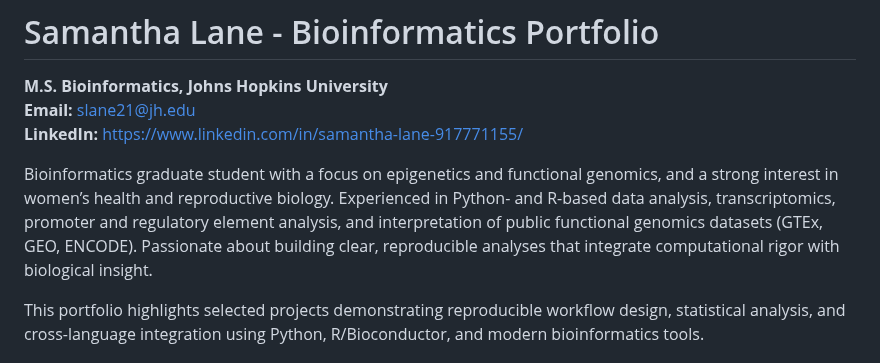
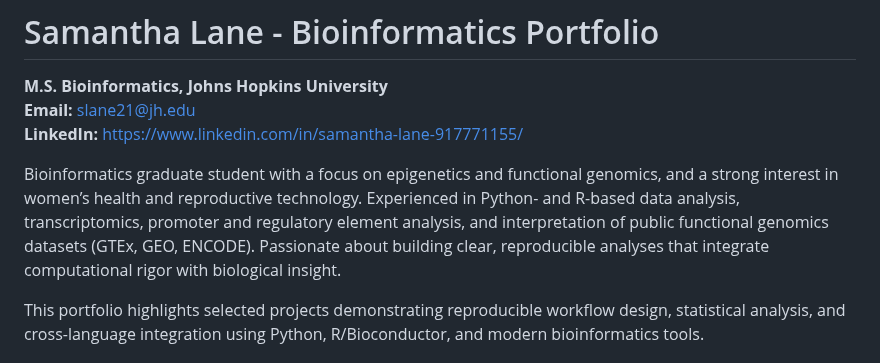
Before and after one commit to splane00/sami-lane-portfolio, a Markdown page: README.md, the part around the change. Drawn GitHub-style.

```diff
--- a/README.md
+++ b/README.md
@@ -3,7 +3,7 @@
 **Email:** slane21@jh.edu
 **LinkedIn:** https://www.linkedin.com/in/samantha-lane-917771155/
 
-Bioinformatics graduate student with a focus on epigenetics and functional genomics, and a strong interest in women’s health and reproductive biology. Experienced in Python- and R-based data analysis, transcriptomics, promoter and regulatory element analysis, and interpretation of public functional genomics datasets (GTEx, GEO, ENCODE). Passionate about building clear, reproducible analyses that integrate computational rigor with biological insight.
+Bioinformatics graduate student with a focus on epigenetics and functional genomics, and a strong interest in women’s health and reproductive technology. Experienced in Python- and R-based data analysis, transcriptomics, promoter and regulatory element analysis, and interpretation of public functional genomics datasets (GTEx, GEO, ENCODE). Passionate about building clear, reproducible analyses that integrate computational rigor with biological insight.
 
 This portfolio highlights selected projects demonstrating reproducible workflow design, statistical analysis, and cross-language integration using Python, R/Bioconductor, and modern bioinformatics tools.
 
```
